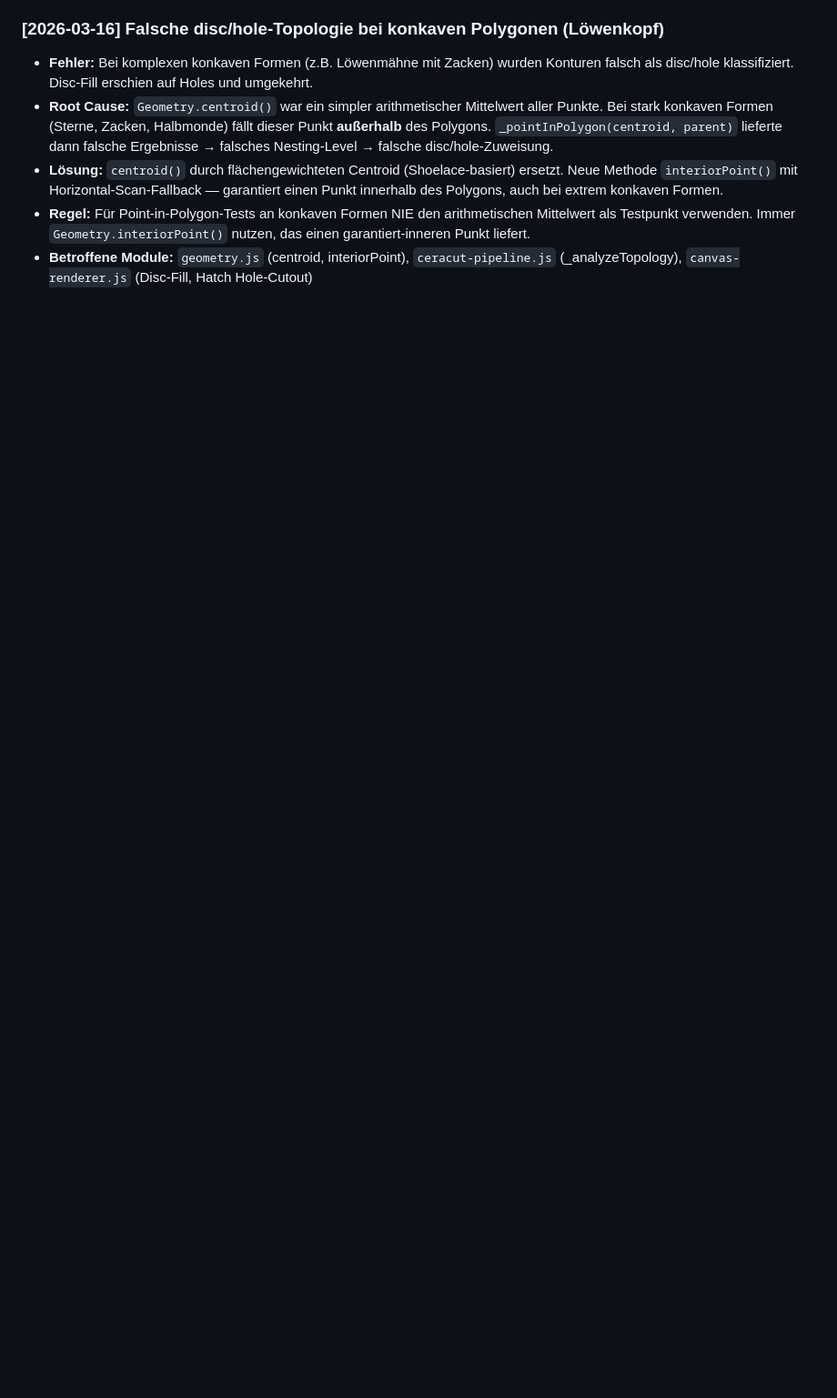
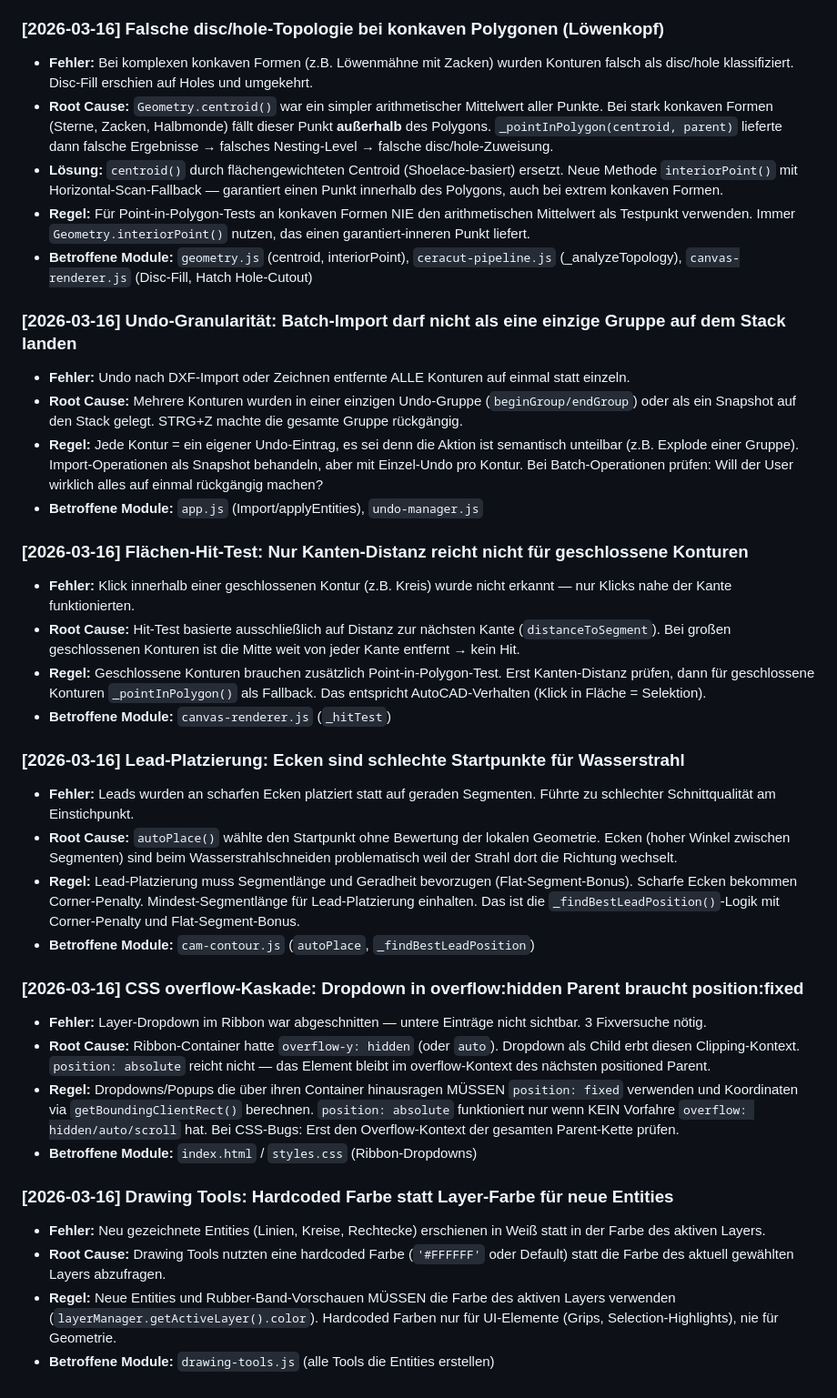
Before and after one commit to Hinske/waricam, a Markdown page: tasks/lessons.md, the part around the change. Shown at 91% size. GitHub-like rendering; blank space fills up the shorter version.

Commit message:
docs: 6 fehlende Lessons nachgetragen — Undo-Granularität, Flächen-Hit, Lead-Platzierung, CSS-overflow, Layerfarbe
Co-Authored-By: Claude Opus 4.6 (1M context) <noreply@anthropic.com>

```diff
--- a/tasks/lessons.md
+++ b/tasks/lessons.md
@@ -91,3 +91,33 @@
 - **Lösung:** `centroid()` durch flächengewichteten Centroid (Shoelace-basiert) ersetzt. Neue Methode `interiorPoint()` mit Horizontal-Scan-Fallback — garantiert einen Punkt innerhalb des Polygons, auch bei extrem konkaven Formen.
 - **Regel:** Für Point-in-Polygon-Tests an konkaven Formen NIE den arithmetischen Mittelwert als Testpunkt verwenden. Immer `Geometry.interiorPoint()` nutzen, das einen garantiert-inneren Punkt liefert.
 - **Betroffene Module:** `geometry.js` (centroid, interiorPoint), `ceracut-pipeline.js` (_analyzeTopology), `canvas-renderer.js` (Disc-Fill, Hatch Hole-Cutout)
+
+### [2026-03-16] Undo-Granularität: Batch-Import darf nicht als eine einzige Gruppe auf dem Stack landen
+- **Fehler:** Undo nach DXF-Import oder Zeichnen entfernte ALLE Konturen auf einmal statt einzeln.
+- **Root Cause:** Mehrere Konturen wurden in einer einzigen Undo-Gruppe (`beginGroup/endGroup`) oder als ein Snapshot auf den Stack gelegt. STRG+Z machte die gesamte Gruppe rückgängig.
+- **Regel:** Jede Kontur = ein eigener Undo-Eintrag, es sei denn die Aktion ist semantisch unteilbar (z.B. Explode einer Gruppe). Import-Operationen als Snapshot behandeln, aber mit Einzel-Undo pro Kontur. Bei Batch-Operationen prüfen: Will der User wirklich alles auf einmal rückgängig machen?
+- **Betroffene Module:** `app.js` (Import/applyEntities), `undo-manager.js`
+
+### [2026-03-16] Flächen-Hit-Test: Nur Kanten-Distanz reicht nicht für geschlossene Konturen
+- **Fehler:** Klick innerhalb einer geschlossenen Kontur (z.B. Kreis) wurde nicht erkannt — nur Klicks nahe der Kante funktionierten.
+- **Root Cause:** Hit-Test basierte ausschließlich auf Distanz zur nächsten Kante (`distanceToSegment`). Bei großen geschlossenen Konturen ist die Mitte weit von jeder Kante entfernt → kein Hit.
+- **Regel:** Geschlossene Konturen brauchen zusätzlich Point-in-Polygon-Test. Erst Kanten-Distanz prüfen, dann für geschlossene Konturen `_pointInPolygon()` als Fallback. Das entspricht AutoCAD-Verhalten (Klick in Fläche = Selektion).
+- **Betroffene Module:** `canvas-renderer.js` (`_hitTest`)
+
+### [2026-03-16] Lead-Platzierung: Ecken sind schlechte Startpunkte für Wasserstrahl
+- **Fehler:** Leads wurden an scharfen Ecken platziert statt auf geraden Segmenten. Führte zu schlechter Schnittqualität am Einstichpunkt.
+- **Root Cause:** `autoPlace()` wählte den Startpunkt ohne Bewertung der lokalen Geometrie. Ecken (hoher Winkel zwischen Segmenten) sind beim Wasserstrahlschneiden problematisch weil der Strahl dort die Richtung wechselt.
+- **Regel:** Lead-Platzierung muss Segmentlänge und Geradheit bevorzugen (Flat-Segment-Bonus). Scharfe Ecken bekommen Corner-Penalty. Mindest-Segmentlänge für Lead-Platzierung einhalten. Das ist die `_findBestLeadPosition()`-Logik mit Corner-Penalty und Flat-Segment-Bonus.
+- **Betroffene Module:** `cam-contour.js` (`autoPlace`, `_findBestLeadPosition`)
+
+### [2026-03-16] CSS overflow-Kaskade: Dropdown in overflow:hidden Parent braucht position:fixed
+- **Fehler:** Layer-Dropdown im Ribbon war abgeschnitten — untere Einträge nicht sichtbar. 3 Fixversuche nötig.
+- **Root Cause:** Ribbon-Container hatte `overflow-y: hidden` (oder `auto`). Dropdown als Child erbt diesen Clipping-Kontext. `position: absolute` reicht nicht — das Element bleibt im overflow-Kontext des nächsten positioned Parent.
+- **Regel:** Dropdowns/Popups die über ihren Container hinausragen MÜSSEN `position: fixed` verwenden und Koordinaten via `getBoundingClientRect()` berechnen. `position: absolute` funktioniert nur wenn KEIN Vorfahre `overflow: hidden/auto/scroll` hat. Bei CSS-Bugs: Erst den Overflow-Kontext der gesamten Parent-Kette prüfen.
+- **Betroffene Module:** `index.html` / `styles.css` (Ribbon-Dropdowns)
+
+### [2026-03-16] Drawing Tools: Hardcoded Farbe statt Layer-Farbe für neue Entities
+- **Fehler:** Neu gezeichnete Entities (Linien, Kreise, Rechtecke) erschienen in Weiß statt in der Farbe des aktiven Layers.
+- **Root Cause:** Drawing Tools nutzten eine hardcoded Farbe (`'#FFFFFF'` oder Default) statt die Farbe des aktuell gewählten Layers abzufragen.
+- **Regel:** Neue Entities und Rubber-Band-Vorschauen MÜSSEN die Farbe des aktiven Layers verwenden (`layerManager.getActiveLayer().color`). Hardcoded Farben nur für UI-Elemente (Grips, Selection-Highlights), nie für Geometrie.
+- **Betroffene Module:** `drawing-tools.js` (alle Tools die Entities erstellen)
```
